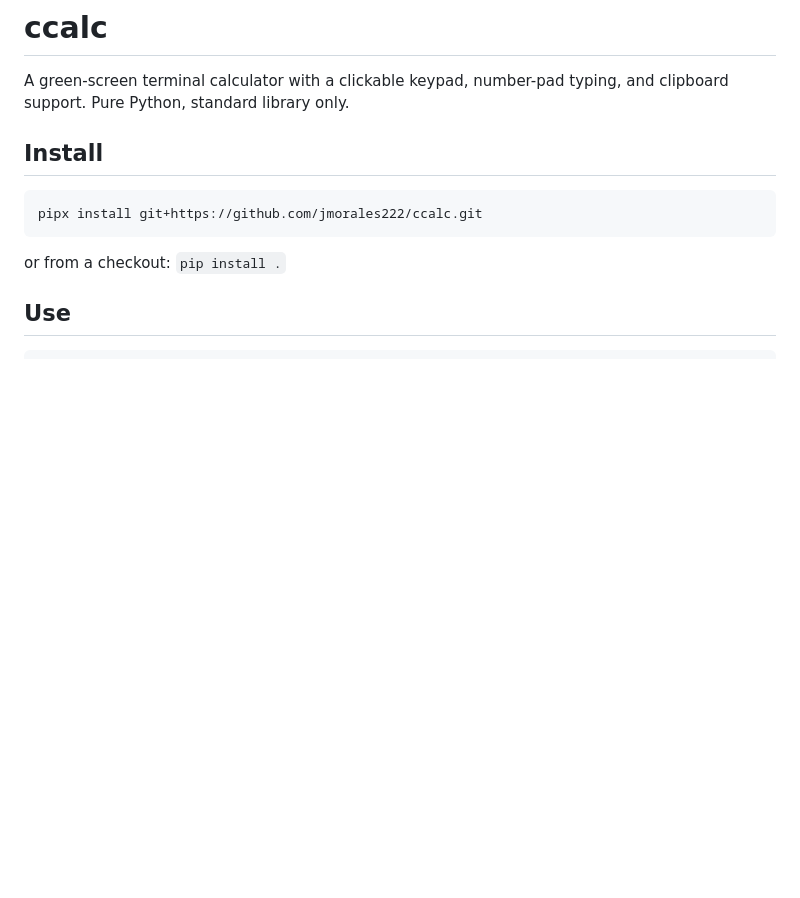
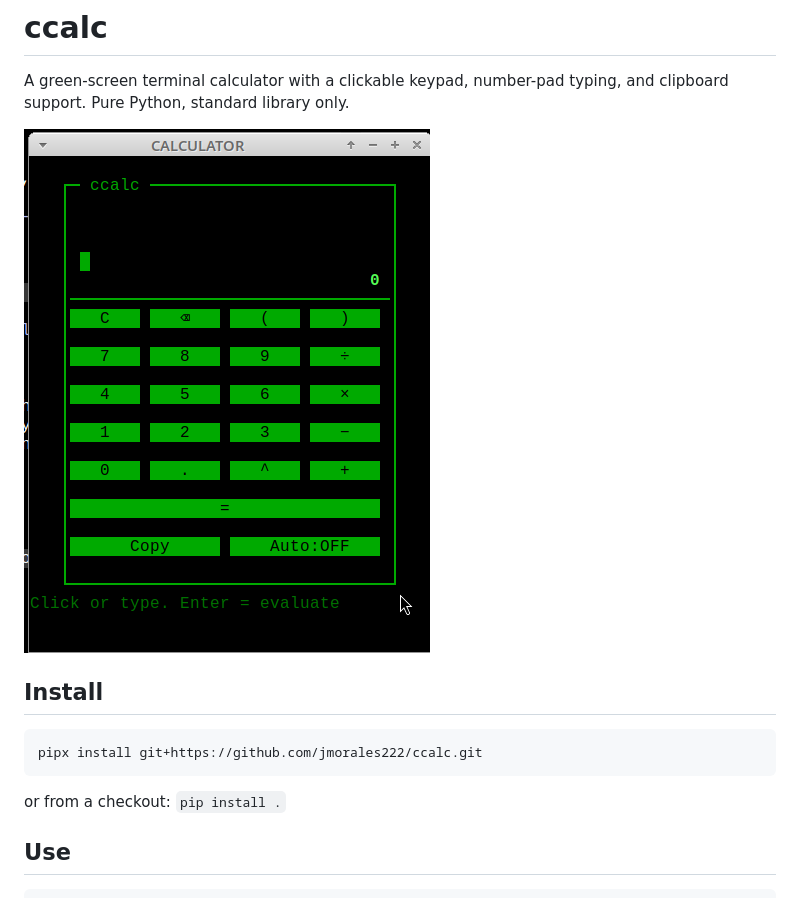
Before and after one commit to jmorales222/ccalc, a Markdown page: README.md, the part around the change. GitHub-like rendering; pictures changed too: docs/screenshot.png (added); blank space fills up the shorter version.

Commit message:
Add screenshot to README
Co-Authored-By: Claude Sonnet 5.5 <noreply@anthropic.com>

```diff
--- a/README.md
+++ b/README.md
@@ -2,6 +2,8 @@
 
 A green-screen terminal calculator with a clickable keypad, number-pad typing,
 and clipboard support. Pure Python, standard library only.
+
+![ccalc screenshot](docs/screenshot.png)
 
 ## Install
 
```
